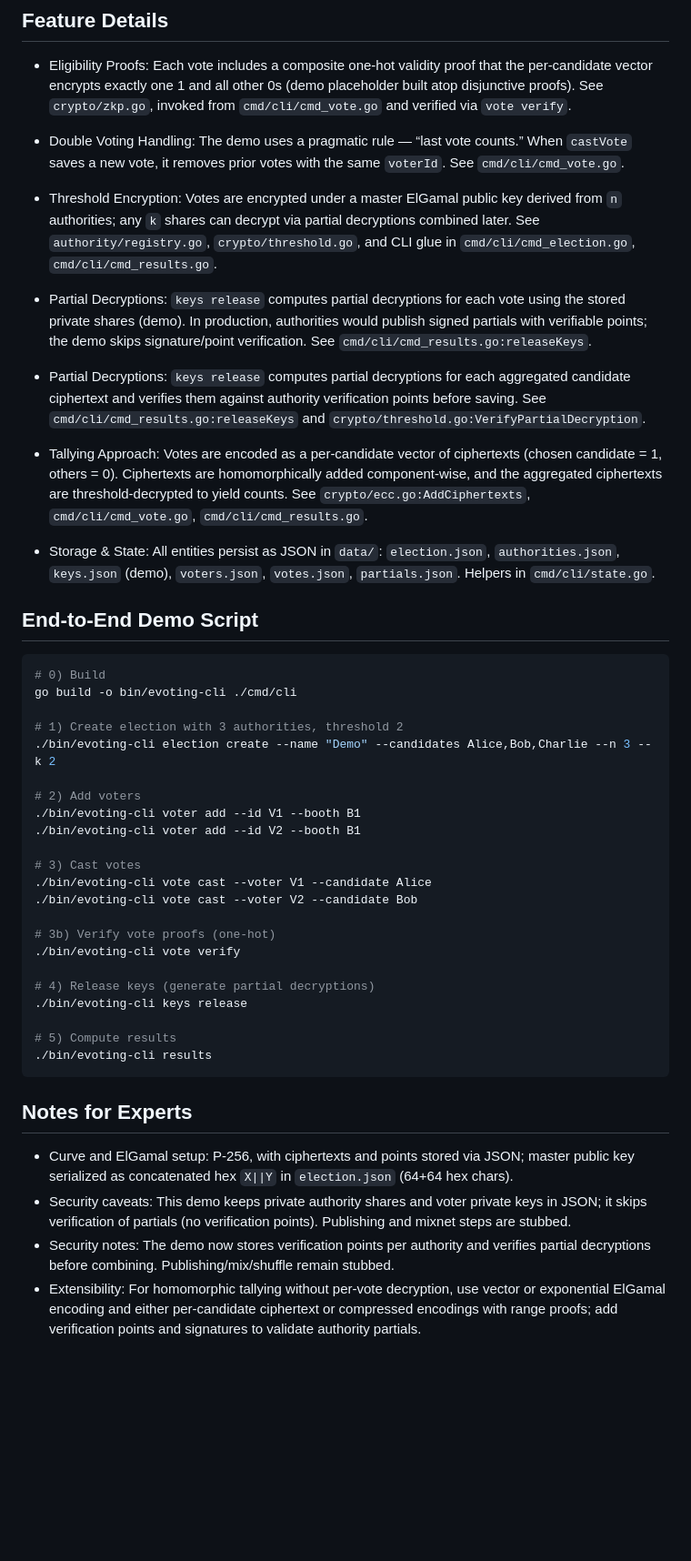
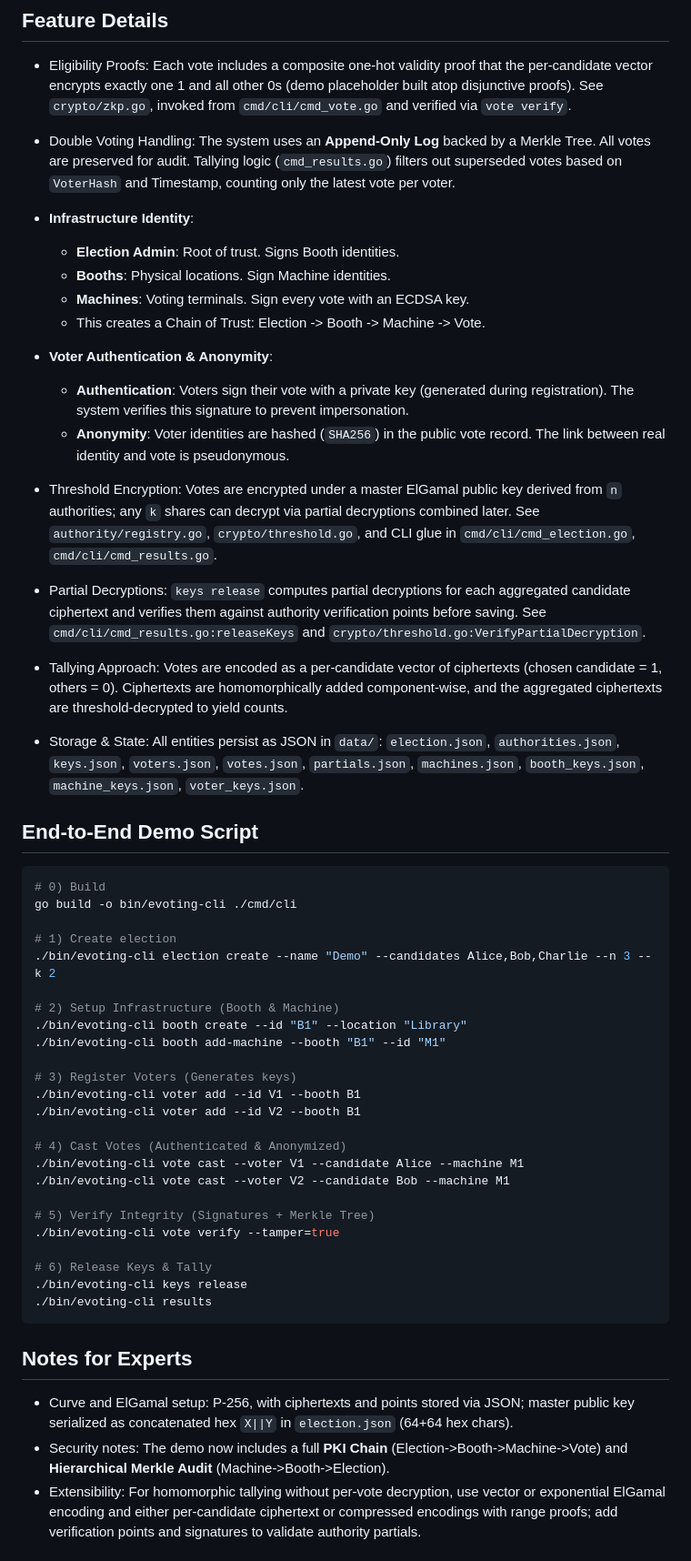
Before and after one commit to noelaugustin/e-voting, a Markdown page: README.md, the part around the change. Shown at 91% size. Drawn GitHub-style; blank space fills up the shorter version.

Commit message:
docs: Detail infrastructure identity, voter authentication, append-only logging, and update the demo script and storage list.

````diff
--- a/README.md
+++ b/README.md
@@ -208,47 +208,57 @@ graph LR
 ## Feature Details
 - Eligibility Proofs: Each vote includes a composite one‑hot validity proof that the per‑candidate vector encrypts exactly one 1 and all other 0s (demo placeholder built atop disjunctive proofs). See `crypto/zkp.go`, invoked from `cmd/cli/cmd_vote.go` and verified via `vote verify`.
 
-- Double Voting Handling: The demo uses a pragmatic rule — “last vote counts.” When `castVote` saves a new vote, it removes prior votes with the same `voterId`. See `cmd/cli/cmd_vote.go`.
+- Double Voting Handling: The system uses an **Append-Only Log** backed by a Merkle Tree. All votes are preserved for audit. Tallying logic (`cmd_results.go`) filters out superseded votes based on `VoterHash` and Timestamp, counting only the latest vote per voter.
+
+- **Infrastructure Identity**:
+    - **Election Admin**: Root of trust. Signs Booth identities.
+    - **Booths**: Physical locations. Sign Machine identities.
+    - **Machines**: Voting terminals. Sign every vote with an ECDSA key.
+    - This creates a Chain of Trust: Election -> Booth -> Machine -> Vote.
+
+- **Voter Authentication & Anonymity**:
+    - **Authentication**: Voters sign their vote with a private key (generated during registration). The system verifies this signature to prevent impersonation.
+    - **Anonymity**: Voter identities are hashed (`SHA256`) in the public vote record. The link between real identity and vote is pseudonymous.
 
 - Threshold Encryption: Votes are encrypted under a master ElGamal public key derived from `n` authorities; any `k` shares can decrypt via partial decryptions combined later. See `authority/registry.go`, `crypto/threshold.go`, and CLI glue in `cmd/cli/cmd_election.go`, `cmd/cli/cmd_results.go`.
 
-- Partial Decryptions: `keys release` computes partial decryptions for each vote using the stored private shares (demo). In production, authorities would publish signed partials with verifiable points; the demo skips signature/point verification. See `cmd/cli/cmd_results.go:releaseKeys`.
- - Partial Decryptions: `keys release` computes partial decryptions for each aggregated candidate ciphertext and verifies them against authority verification points before saving. See `cmd/cli/cmd_results.go:releaseKeys` and `crypto/threshold.go:VerifyPartialDecryption`.
+- Partial Decryptions: `keys release` computes partial decryptions for each aggregated candidate ciphertext and verifies them against authority verification points before saving. See `cmd/cli/cmd_results.go:releaseKeys` and `crypto/threshold.go:VerifyPartialDecryption`.
 
-- Tallying Approach: Votes are encoded as a per‑candidate vector of ciphertexts (chosen candidate = 1, others = 0). Ciphertexts are homomorphically added component‑wise, and the aggregated ciphertexts are threshold‑decrypted to yield counts. See `crypto/ecc.go:AddCiphertexts`, `cmd/cli/cmd_vote.go`, `cmd/cli/cmd_results.go`.
+- Tallying Approach: Votes are encoded as a per‑candidate vector of ciphertexts (chosen candidate = 1, others = 0). Ciphertexts are homomorphically added component‑wise, and the aggregated ciphertexts are threshold‑decrypted to yield counts.
 
-- Storage & State: All entities persist as JSON in `data/`: `election.json`, `authorities.json`, `keys.json` (demo), `voters.json`, `votes.json`, `partials.json`. Helpers in `cmd/cli/state.go`.
+- Storage & State: All entities persist as JSON in `data/`: `election.json`, `authorities.json`, `keys.json`, `voters.json`, `votes.json`, `partials.json`, `machines.json`, `booth_keys.json`, `machine_keys.json`, `voter_keys.json`.
 
 ## End‑to‑End Demo Script
 ```zsh
 # 0) Build
 go build -o bin/evoting-cli ./cmd/cli
 
-# 1) Create election with 3 authorities, threshold 2
+# 1) Create election
 ./bin/evoting-cli election create --name "Demo" --candidates Alice,Bob,Charlie --n 3 --k 2
 
-# 2) Add voters
+# 2) Setup Infrastructure (Booth & Machine)
+./bin/evoting-cli booth create --id "B1" --location "Library"
+./bin/evoting-cli booth add-machine --booth "B1" --id "M1"
+
+# 3) Register Voters (Generates keys)
 ./bin/evoting-cli voter add --id V1 --booth B1
 ./bin/evoting-cli voter add --id V2 --booth B1
 
-# 3) Cast votes
-./bin/evoting-cli vote cast --voter V1 --candidate Alice
-./bin/evoting-cli vote cast --voter V2 --candidate Bob
+# 4) Cast Votes (Authenticated & Anonymized)
+./bin/evoting-cli vote cast --voter V1 --candidate Alice --machine M1
+./bin/evoting-cli vote cast --voter V2 --candidate Bob --machine M1
 
-# 3b) Verify vote proofs (one‑hot)
-./bin/evoting-cli vote verify
+# 5) Verify Integrity (Signatures + Merkle Tree)
+./bin/evoting-cli vote verify --tamper=true
 
-# 4) Release keys (generate partial decryptions)
+# 6) Release Keys & Tally
 ./bin/evoting-cli keys release
-
-# 5) Compute results
 ./bin/evoting-cli results
 ```
 
 ## Notes for Experts
 - Curve and ElGamal setup: P‑256, with ciphertexts and points stored via JSON; master public key serialized as concatenated hex `X||Y` in `election.json` (64+64 hex chars).
-- Security caveats: This demo keeps private authority shares and voter private keys in JSON; it skips verification of partials (no verification points). Publishing and mixnet steps are stubbed.
- - Security notes: The demo now stores verification points per authority and verifies partial decryptions before combining. Publishing/mix/shuffle remain stubbed.
+- Security notes: The demo now includes a full **PKI Chain** (Election->Booth->Machine->Vote) and **Hierarchical Merkle Audit** (Machine->Booth->Election).
 - Extensibility: For homomorphic tallying without per‑vote decryption, use vector or exponential ElGamal encoding and either per‑candidate ciphertext or compressed encodings with range proofs; add verification points and signatures to validate authority partials.
 
 ## Troubleshooting
````
